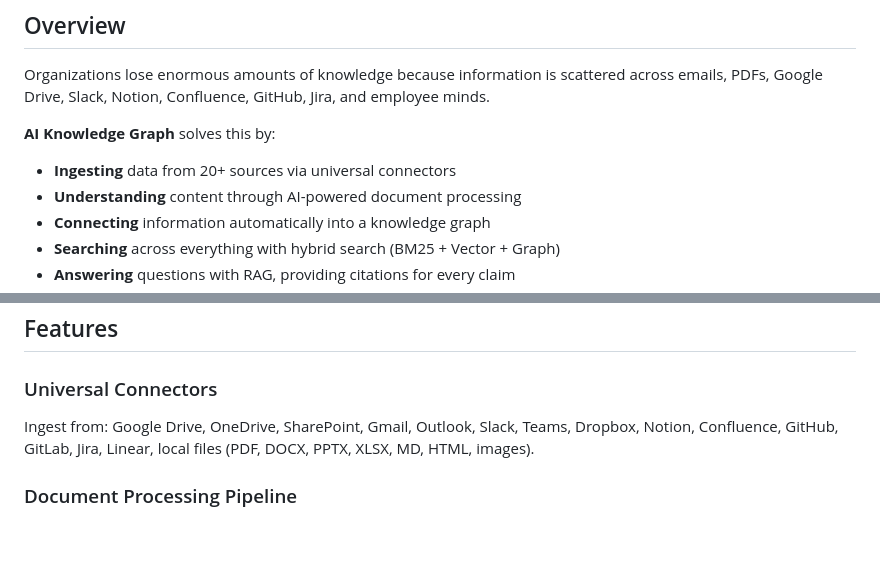
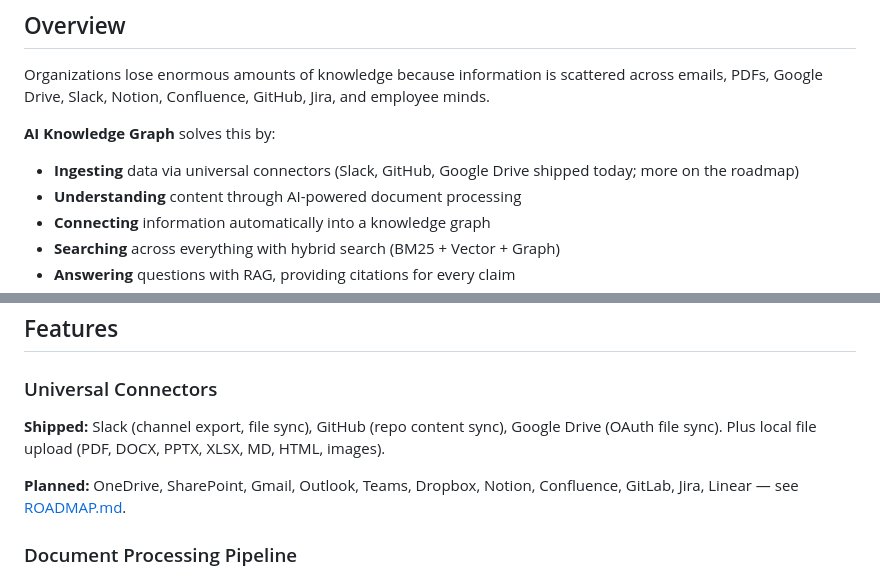
Before and after one commit to Carlos05-code/AI-Knowledge-Graph-for-Organizations, a Markdown page: README.md, 2 parts joined by grey strips. GitHub-like rendering; blank space fills up the shorter version.

Commit message:
docs: fix connector claims in README/ROADMAP to match implementation
README and ROADMAP claimed 20+ connectors (OneDrive, SharePoint, Gmail,
Outlook, Teams, Dropbox, Notion, Confluence, GitLab, Jira, Linear, etc.)
but only Slack, GitHub, and Google Drive have real adapter code. Split
the README connector list into Shipped/Planned, and corrected the
ROADMAP milestone row which also understated GitHub (called it a
"stub" when it's a real Octokit integration) and omitted Google Drive
entirely.

Co-Authored-By: Claude Sonnet 5 <noreply@anthropic.com>

```diff
--- a/README.md
+++ b/README.md
@@ -14,7 +14,7 @@ Organizations lose enormous amounts of knowledge because information is scattere
 
 **AI Knowledge Graph** solves this by:
 
-- **Ingesting** data from 20+ sources via universal connectors
+- **Ingesting** data via universal connectors (Slack, GitHub, Google Drive shipped today; more on the roadmap)
 - **Understanding** content through AI-powered document processing
 - **Connecting** information automatically into a knowledge graph
 - **Searching** across everything with hybrid search (BM25 + Vector + Graph)
@@ -81,7 +81,9 @@ Think of it as ChatGPT + Notion AI + Glean + GraphRAG, built for enterprise.
 ## Features
 
 ### Universal Connectors
-Ingest from: Google Drive, OneDrive, SharePoint, Gmail, Outlook, Slack, Teams, Dropbox, Notion, Confluence, GitHub, GitLab, Jira, Linear, local files (PDF, DOCX, PPTX, XLSX, MD, HTML, images).
+**Shipped:** Slack (channel export, file sync), GitHub (repo content sync), Google Drive (OAuth file sync). Plus local file upload (PDF, DOCX, PPTX, XLSX, MD, HTML, images).
+
+**Planned:** OneDrive, SharePoint, Gmail, Outlook, Teams, Dropbox, Notion, Confluence, GitLab, Jira, Linear — see [ROADMAP.md](ROADMAP.md).
 
 ### Document Processing Pipeline
 Upload → OCR → Parse → Clean → Chunk → Extract Metadata → Generate Embeddings → Extract Knowledge Graph → Index → AI Ready
```
Also changed, not shown: ROADMAP.md (+1 -1 lines).
